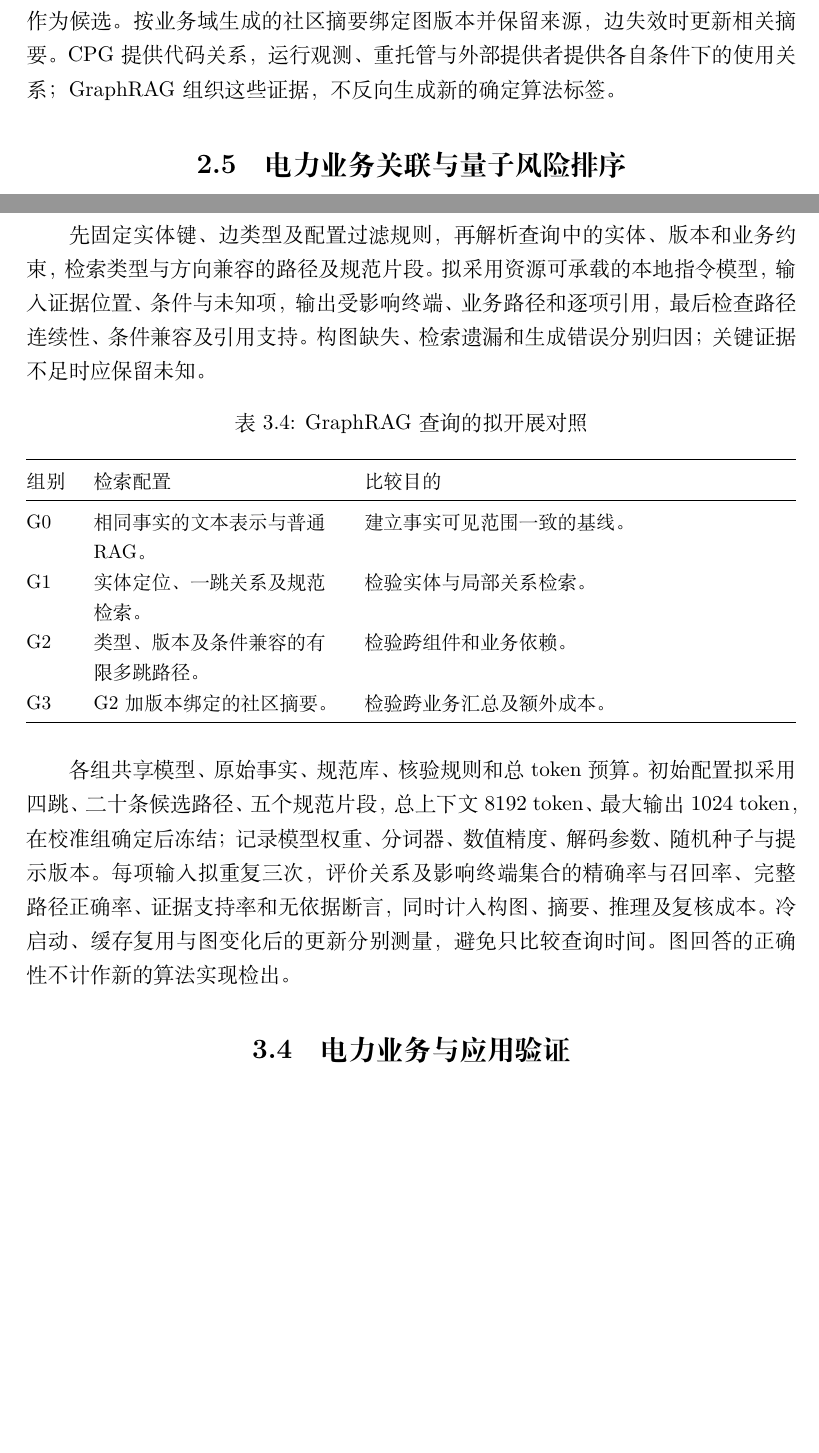
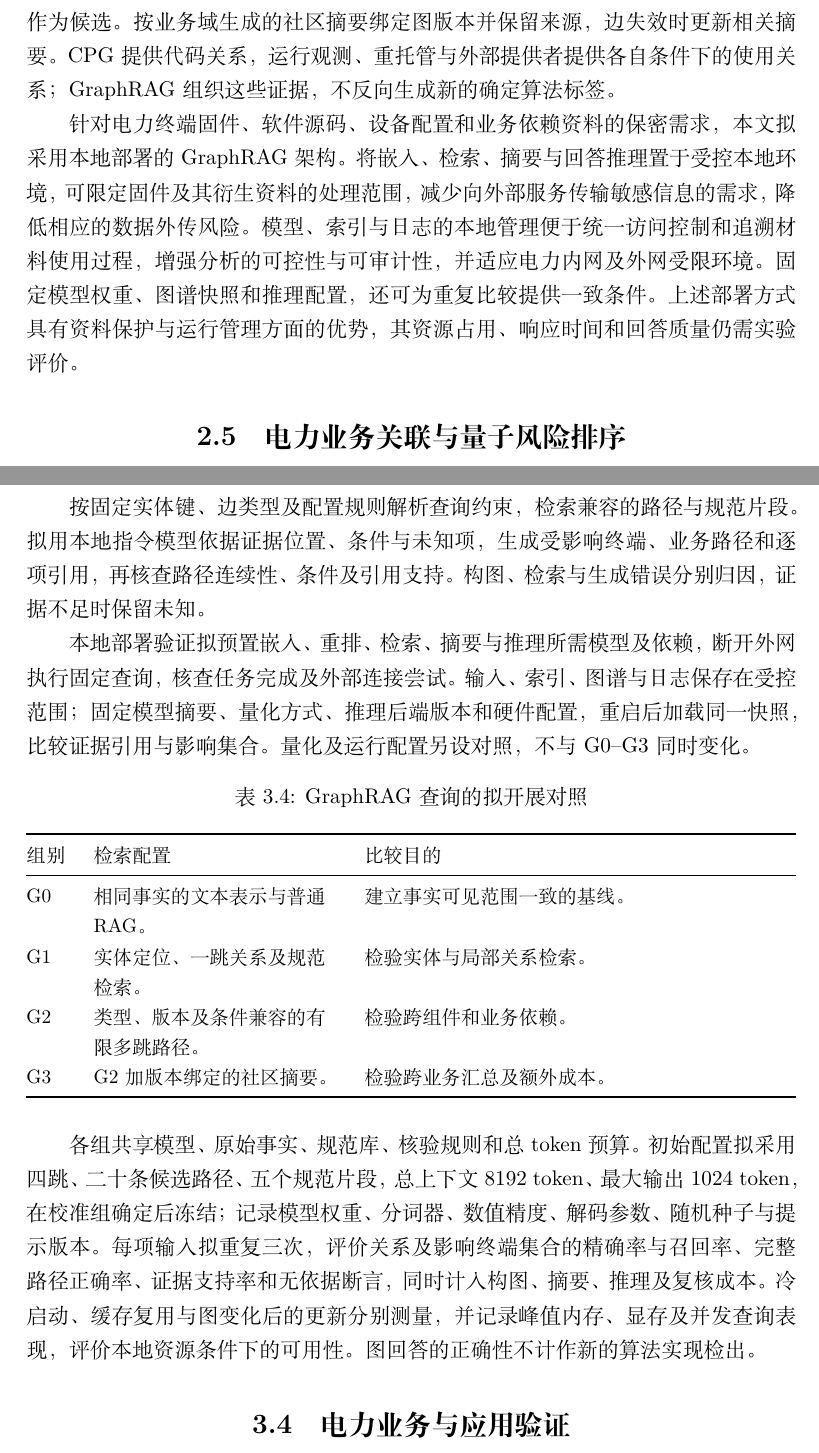
Before and after one commit to GaoN1ng/myessay, a LaTeX book (main.tex, which reads chapter/2.tex, chapter/3.tex): two parts of pages 32 and 40 of 85, joined at a grey line, cut so that both start at the same text, the shorter picture padded with empty space. Compiled offline with XeLaTeX.

Commit message:
shiyanfangan

```diff
--- a/chapter/2.tex
+++ b/chapter/2.tex
@@ -284,6 +284,8 @@ Grover 算法对无结构搜索提供平方级查询加速\cite{grover1996}。
 
 资产图以经过核验的扫描、配置和运行关系为依据，大模型抽取的补充关系先作为候选。按业务域生成的社区摘要绑定图版本并保留来源，边失效时更新相关摘要。CPG 提供代码关系，运行观测、重托管与外部提供者提供各自条件下的使用关系；GraphRAG 组织这些证据，不反向生成新的确定算法标签。
 
+针对电力终端固件、软件源码、设备配置和业务依赖资料的保密需求，本文拟采用本地部署的 GraphRAG 架构。将嵌入、检索、摘要与回答推理置于受控本地环境，可限定固件及其衍生资料的处理范围，减少向外部服务传输敏感信息的需求，降低相应的数据外传风险。模型、索引与日志的本地管理便于统一访问控制和追溯材料使用过程，增强分析的可控性与可审计性，并适应电力内网及外网受限环境。固定模型权重、图谱快照和推理配置，还可为重复比较提供一致条件。上述部署方式具有资料保护与运行管理方面的优势，其资源占用、响应时间和回答质量仍需实验评价。
+
 % [配图 F05｜优先] 位置：本小节末；建议图题“面向跨组件业务依赖的GraphRAG原理”。
 % 图形内容：左侧为附位置的程序、配置和运行证据；中部构建带类型与版本条件的
 % 资产图，以一个共享验签组件连接不同环节的两个终端、证书和各自升级任务。
--- a/chapter/3.tex
+++ b/chapter/3.tex
@@ -160,7 +160,9 @@ F1--F3 使用同一固件、可用输入、指令与时间预算，F2 与 F3 的
 
 查询集包括单组件事实、跨组件依赖、跨环节影响及版本变化四类问题，例如“共享 RSA 验签组件影响哪些终端”“业务经何组件依赖外部服务”“更换信任根后哪些升级路径需要复查”。各类设置同名不同组件、同组件多部署、互斥配置、过期边、缺失链路和提供者支持但未使用等对照。同一问题的同义改写及共享答案模板归入同一划分，测试前冻结查询与评分规则。答案与关系级评分范围由独立审核者依据原始材料建立。
 
-先固定实体键、边类型及配置过滤规则，再解析查询中的实体、版本和业务约束，检索类型与方向兼容的路径及规范片段。拟采用资源可承载的本地指令模型，输入证据位置、条件与未知项，输出受影响终端、业务路径和逐项引用，最后检查路径连续性、条件兼容及引用支持。构图缺失、检索遗漏和生成错误分别归因；关键证据不足时应保留未知。
+按固定实体键、边类型及配置规则解析查询约束，检索兼容的路径与规范片段。拟用本地指令模型依据证据位置、条件与未知项，生成受影响终端、业务路径和逐项引用，再核查路径连续性、条件及引用支持。构图、检索与生成错误分别归因，证据不足时保留未知。
+
+本地部署验证拟预置嵌入、重排、检索、摘要与推理所需模型及依赖，断开外网执行固定查询，核查任务完成及外部连接尝试。输入、索引、图谱与日志保存在受控范围；固定模型摘要、量化方式、推理后端版本和硬件配置，重启后加载同一快照，比较证据引用与影响集合。量化及运行配置另设对照，不与 G0--G3 同时变化。
 
 \begin{table}[htbp]\centering\small
   \caption{GraphRAG 查询的拟开展对照}
@@ -174,13 +176,15 @@ F1--F3 使用同一固件、可用输入、指令与时间预算，F2 与 F3 的
   \end{tabularx}
 \end{table}
 
-各组共享模型、原始事实、规范库、核验规则和总 token 预算。初始配置拟采用四跳、二十条候选路径、五个规范片段，总上下文 8192 token、最大输出 1024 token，在校准组确定后冻结；记录模型权重、分词器、数值精度、解码参数、随机种子与提示版本。每项输入拟重复三次，评价关系及影响终端集合的精确率与召回率、完整路径正确率、证据支持率和无依据断言，同时计入构图、摘要、推理及复核成本。冷启动、缓存复用与图变化后的更新分别测量，避免只比较查询时间。图回答的正确性不计作新的算法实现检出。
+各组共享模型、原始事实、规范库、核验规则和总 token 预算。初始配置拟采用四跳、二十条候选路径、五个规范片段，总上下文 8192 token、最大输出 1024 token，在校准组确定后冻结；记录模型权重、分词器、数值精度、解码参数、随机种子与提示版本。每项输入拟重复三次，评价关系及影响终端集合的精确率与召回率、完整路径正确率、证据支持率和无依据断言，同时计入构图、摘要、推理及复核成本。冷启动、缓存复用与图变化后的更新分别测量，并记录峰值内存、显存及并发查询表现，评价本地资源条件下的可用性。图回答的正确性不计作新的算法实现检出。
 
 % [配图 S05，优先] 位置：本小节末；建议图题“GraphRAG跨组件查询的受控对照”。
 % 同一事实包、规范库、查询和模型进入G0文本RAG、G1一跳、G2条件兼容多跳、G3加社区摘要
 % 四路；以共享RSA验签组件连接两个业务终端为例，设置过期边、互斥配置和缺失路径。
 % 右侧独立放审核答案与评分器，仅评价输出，不回流检索/摘要/提示；底部标总token、
 % 构图/摘要成本和校准后冻结。展示预期检索边界，不填准确率或虚构回答。
+% 将嵌入、检索、摘要和推理统一框入“受控本地环境”，注明离线条件与版本快照；
+% 该边界为拟验证的部署条件，不画成已通过的保密或性能认证。
 % 参考：Edge等，From Local to Global: A GraphRAG Approach to Query-Focused
 % Summarization，arXiv:2404.16130v2，原图1（PDF第4页）；原图：
 % 3_pic/figures/R07-graphrag-fig1-index-query.png。可借鉴索引/查询分区，须按G0--G3重绘；
```
